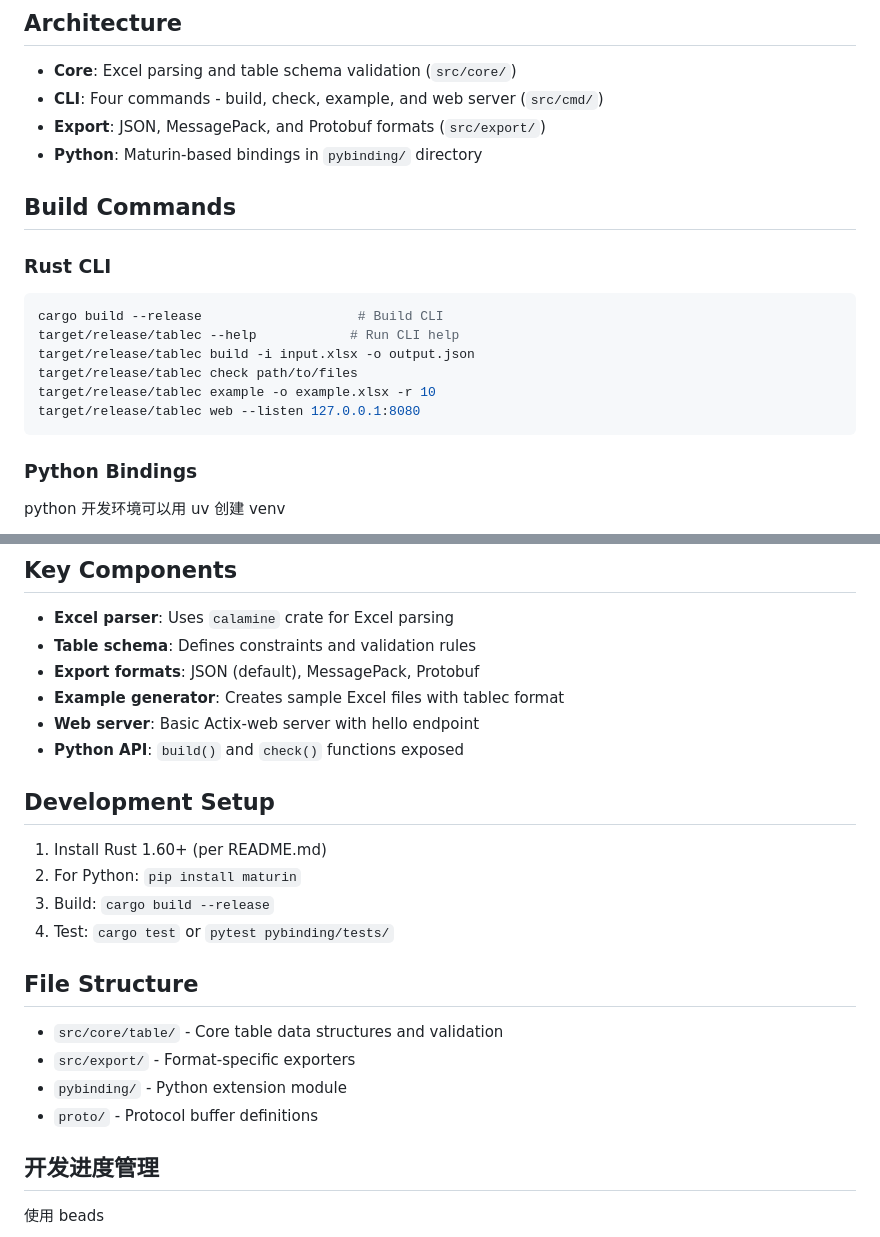
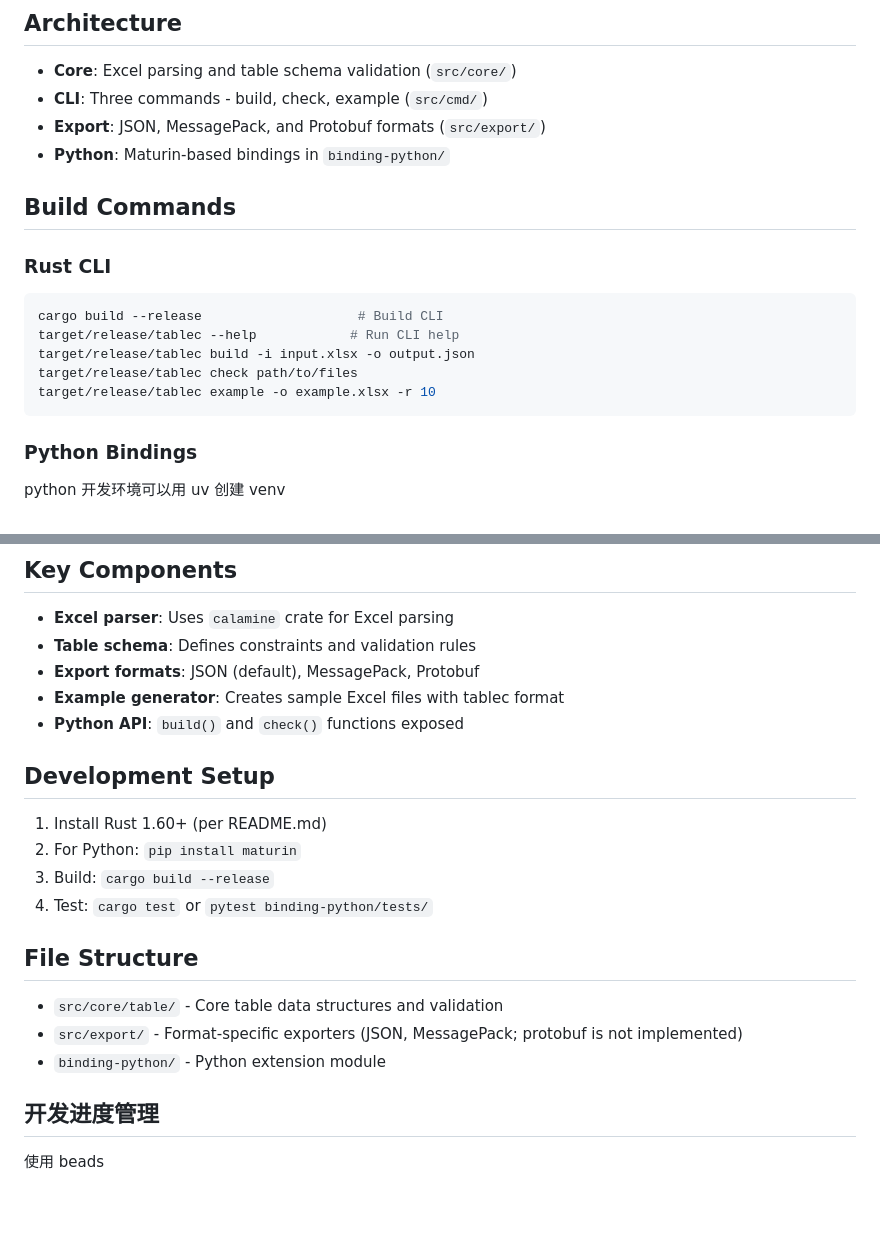
Before and after one commit to cupen/tablec, a Markdown page: CLAUDE.md, 2 parts joined by grey strips. Rendered like a GitHub page; blank space fills up the shorter version.

Commit message:
doc: sync CLAUDE.md and README.md with current state
Removes references to the now-deleted web command (actix-web server),
the never-implemented proto/ directory, and the wrong pybinding/ path
(real path is binding-python/). No code changes.

Per spec 2026-07-25 §4.

````diff
--- a/CLAUDE.md
+++ b/CLAUDE.md
@@ -9,9 +9,9 @@ This file provides guidance to Claude Code (claude.ai/code) when working with co
 ## Architecture
 
 - **Core**: Excel parsing and table schema validation (`src/core/`)
-- **CLI**: Four commands - build, check, example, and web server (`src/cmd/`)
+- **CLI**: Three commands - build, check, example (`src/cmd/`)
 - **Export**: JSON, MessagePack, and Protobuf formats (`src/export/`)
-- **Python**: Maturin-based bindings in `pybinding/` directory
+- **Python**: Maturin-based bindings in `binding-python/`
 
 ## Build Commands
 
@@ -22,7 +22,6 @@ target/release/tablec --help            # Run CLI help
 target/release/tablec build -i input.xlsx -o output.json
 target/release/tablec check path/to/files
 target/release/tablec example -o example.xlsx -r 10
-target/release/tablec web --listen 127.0.0.1:8080
 ```
 
 ### Python Bindings
@@ -40,7 +39,6 @@ pytest                                  # Run Python tests
 - **Table schema**: Defines constraints and validation rules
 - **Export formats**: JSON (default), MessagePack, Protobuf
 - **Example generator**: Creates sample Excel files with tablec format
-- **Web server**: Basic Actix-web server with hello endpoint
 - **Python API**: `build()` and `check()` functions exposed
 
 ## Development Setup
@@ -48,14 +46,13 @@ pytest                                  # Run Python tests
 1. Install Rust 1.60+ (per README.md)
 2. For Python: `pip install maturin`
 3. Build: `cargo build --release`
-4. Test: `cargo test` or `pytest pybinding/tests/`
+4. Test: `cargo test` or `pytest binding-python/tests/`
 
 ## File Structure
 
 - `src/core/table/` - Core table data structures and validation
-- `src/export/` - Format-specific exporters
-- `pybinding/` - Python extension module
-- `proto/` - Protocol buffer definitions
+- `src/export/` - Format-specific exporters (JSON, MessagePack; protobuf is not implemented)
+- `binding-python/` - Python extension module
 
 ## 开发进度管理
 使用 beads
````
Also changed, not shown: README.md (+1 -7 lines).
